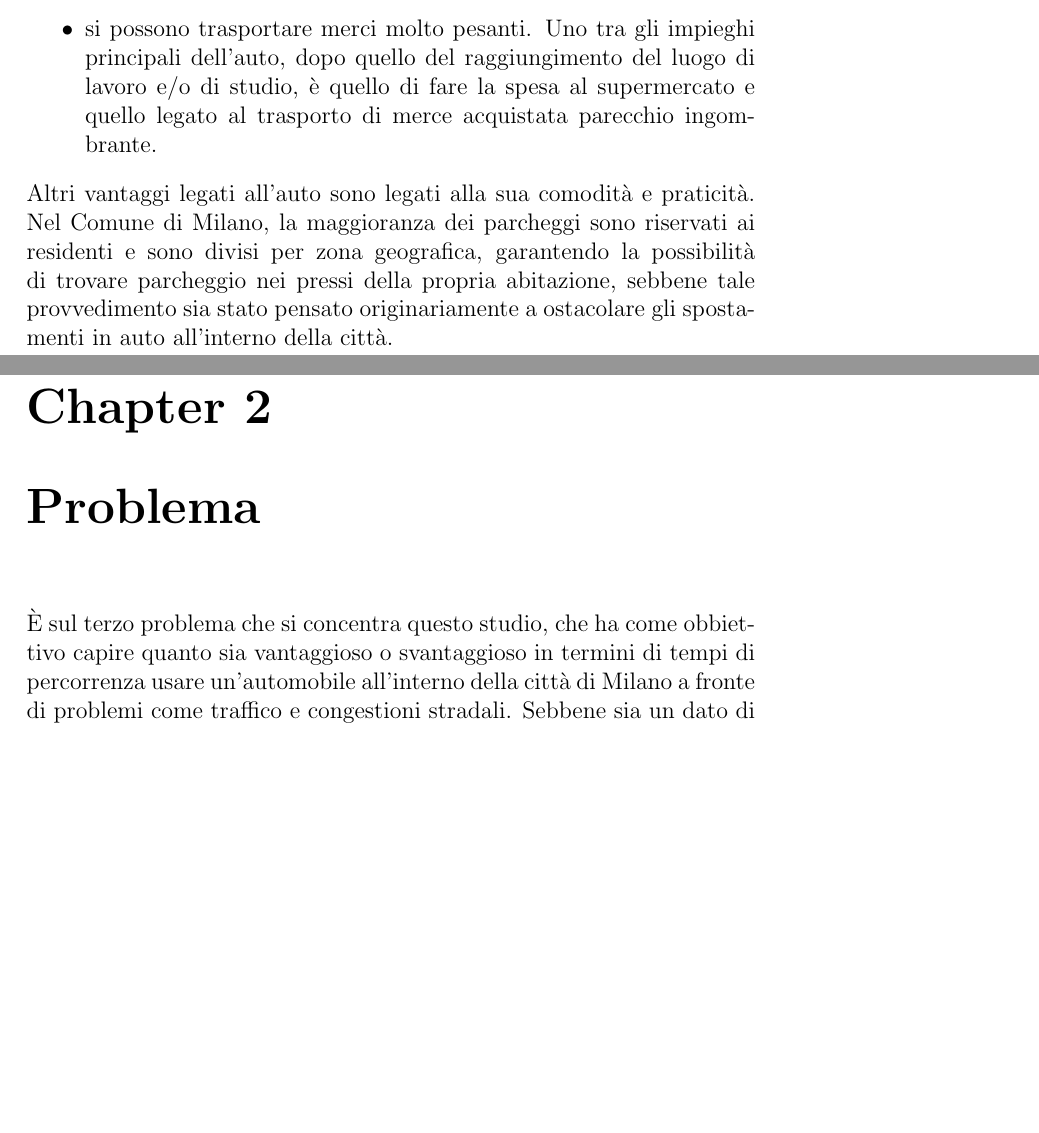
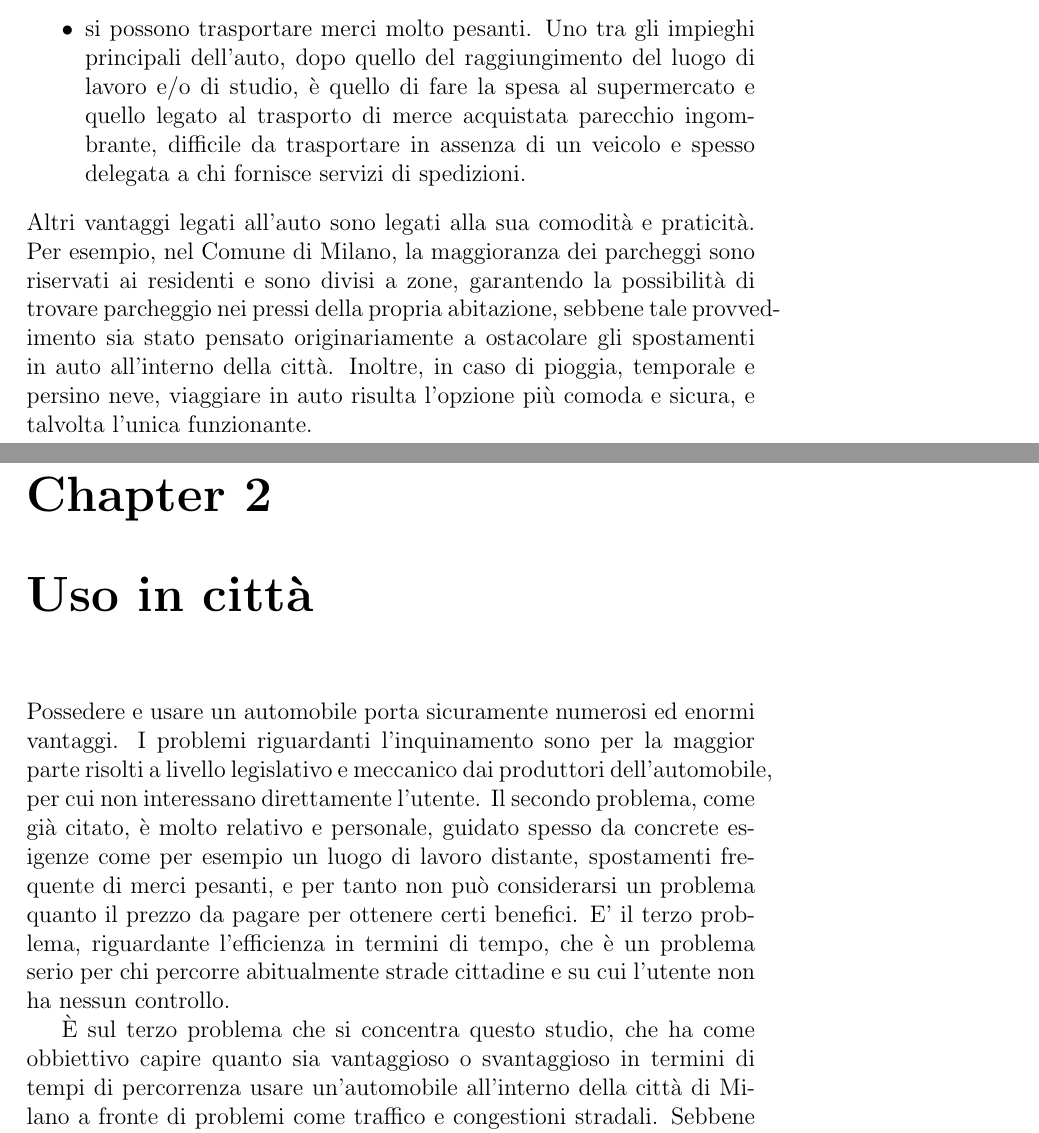
Before and after one commit to mmastrapasqua7/kowalskianalysis, a LaTeX thesis (tesi/Tesi.tex, which reads tesi/chapters/Confronto.tex, tesi/chapters/Introduzione.tex): two parts of pages 7 and 8 of 44, joined at a grey line, cut so that both start at the same text, the shorter picture padded with empty space. Compiled offline with pdfLaTeX.

Commit message:
Little update

```diff
--- a/tesi/Tesi.tex
+++ b/tesi/Tesi.tex
@@ -81,7 +81,7 @@
 \chapter{Introduzione}
 \input{chapters/Introduzione}
 
-\chapter{Problema}
+\chapter{Uso in città}
 \input{chapters/Confronto}
 
 \chapter{Ricerca dei dati}
--- a/tesi/chapters/Confronto.tex
+++ b/tesi/chapters/Confronto.tex
@@ -1,3 +1,7 @@
+Possedere e usare un automobile porta sicuramente numerosi ed enormi vantaggi. I problemi riguardanti l'inquinamento sono per la maggior parte risolti a livello legislativo e meccanico dai produttori dell'automobile, per cui non interessano direttamente l'utente. Il secondo problema, come già citato, è molto relativo e personale, guidato spesso da concrete esigenze come per esempio un luogo di lavoro distante, spostamenti frequente di merci pesanti, e per tanto non può considerarsi un problema quanto il prezzo da pagare per ottenere certi benefici. E' il terzo problema, riguardante l'efficienza in termini di tempo, che è un problema serio per chi percorre abitualmente strade cittadine e su cui l'utente non ha nessun controllo.
+
+
+
 È sul terzo problema che si concentra questo studio, che ha come obbiettivo capire quanto sia vantaggioso o svantaggioso in termini di tempi di percorrenza usare un'automobile all'interno della città di Milano a fronte di problemi come traffico e congestioni stradali.
 Sebbene sia un dato di fatto che un'automobile viaggi più veloce di un bus o di una bicicletta, questo potrebbe non realizzarsi all'interno di una grande città. Inoltre, tali mezzi alternativi contano numerosi vantaggi in termini di percorso, basti pensare alle numerose strade con corsia preferenziale o carreggiata a parte per bus e tram, alle lunghe piste ciclabili che ultimamente sono state create per favorire la mobilità alternativa, fino a mezzi che non soffrono minimamente dei problemi del traffico, come le metropolitane e i passanti ferroviari Trenord. Soprattutto a fronte di questi vantaggi che l'ipotesi di partenza, ovvero che in auto si viaggia più veloce degli altri mezzi alternativi all'interno di una città, risulta più discutibile.\todo{atrent: questo lo devi ancora dimostrare! va messo tutto in ipotetico}
 
--- a/tesi/chapters/Introduzione.tex
+++ b/tesi/chapters/Introduzione.tex
@@ -17,6 +17,6 @@ A giustificare la grande diffusione di questo mezzo di trasporto tra la popolazi
 	\item non si hanno limiti di orario di partenza, perchè l'auto è pronta per essere usata a qualsiasi ora. La decisione dell'orario di inizio viaggio è esclusivamente del conducente, al contrario di treni e mezzi pubblici dove l'orario di partenza è offerto in numero limitato e prestabilito, con scarse percorrenze negli orari notturni;
 	\item non si hanno limiti di distanza, perchè in automobile si può percorrere qualsiasi distanza senza particolari sforzi fisici, al contrario della bicicletta;
 	\item non si hanno limiti di destinazione, perchè essenzialmente con l'automobile si può raggiungere qualsiasi posto raggiungibile con i mezzi alternativi e non, e in media più velocemente di quest'ultimi;
-	\item si possono trasportare merci molto pesanti. Uno tra gli impieghi principali dell'auto, dopo quello del raggiungimento del luogo di lavoro e/o di studio, è quello di fare la spesa al supermercato e quello legato al trasporto di merce acquistata parecchio ingombrante.
+	\item si possono trasportare merci molto pesanti. Uno tra gli impieghi principali dell'auto, dopo quello del raggiungimento del luogo di lavoro e/o di studio, è quello di fare la spesa al supermercato e quello legato al trasporto di merce acquistata parecchio ingombrante, difficile da trasportare in assenza di un veicolo e spesso delegata a chi fornisce servizi di spedizioni.
 \end{itemize}
-Altri vantaggi legati all'auto sono legati alla sua comodità e praticità. Nel Comune di Milano, la maggioranza dei parcheggi sono riservati ai residenti e sono divisi per zona geografica, garantendo la possibilità di trovare parcheggio nei pressi della propria abitazione, sebbene tale provvedimento sia stato pensato originariamente a ostacolare gli spostamenti in auto all'interno della città.
+Altri vantaggi legati all'auto sono legati alla sua comodità e praticità. Per esempio, nel Comune di Milano, la maggioranza dei parcheggi sono riservati ai residenti e sono divisi a zone, garantendo la possibilità di trovare parcheggio nei pressi della propria abitazione, sebbene tale provvedimento sia stato pensato originariamente a ostacolare gli spostamenti in auto all'interno della città. Inoltre, in caso di pioggia, temporale e persino neve, viaggiare in auto risulta l'opzione più comoda e sicura, e talvolta l'unica funzionante.
```
Also changed, not shown: tesi/chapters/Introduzione.tex (2 more changed lines).
